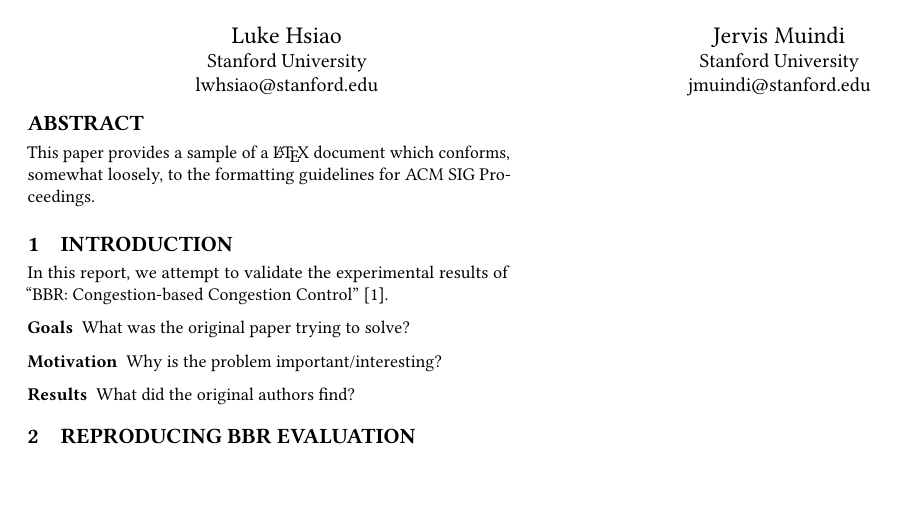
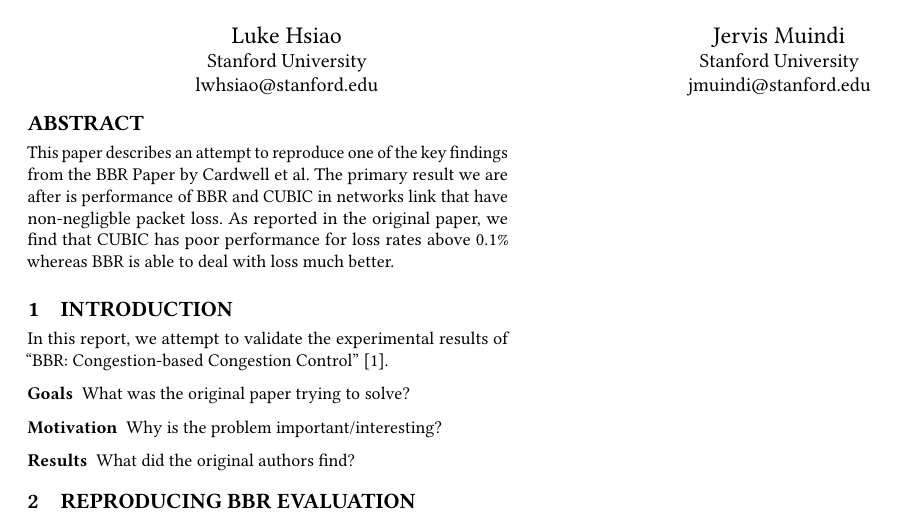
Before and after one commit to jervisfm/rebbr, a LaTeX paper (report/main.tex): part of the page, cut so that both start at the same text, the shorter picture padded with empty space. Compiled offline with pdfLaTeX.

Commit message:
Write out the abstract

```diff
--- a/report/main.tex
+++ b/report/main.tex
@@ -41,9 +41,13 @@
 
 
 \begin{abstract}
-This paper provides a sample of a \LaTeX\ document which conforms,
-somewhat loosely, to the formatting guidelines for
-ACM SIG Proceedings.
+This paper describes an attempt to reproduce one of the key
+findings from the BBR Paper by Cardwell et al. The primary
+result we are after is performance of BBR and CUBIC in
+networks link that have non-negligble packet loss. As reported
+in the original paper, we find that CUBIC has poor performance
+for loss rates above 0.1\% whereas BBR is able to deal with loss
+much better.
 \end{abstract}
 
 
```
Also changed, not shown: report/main.pdf.
